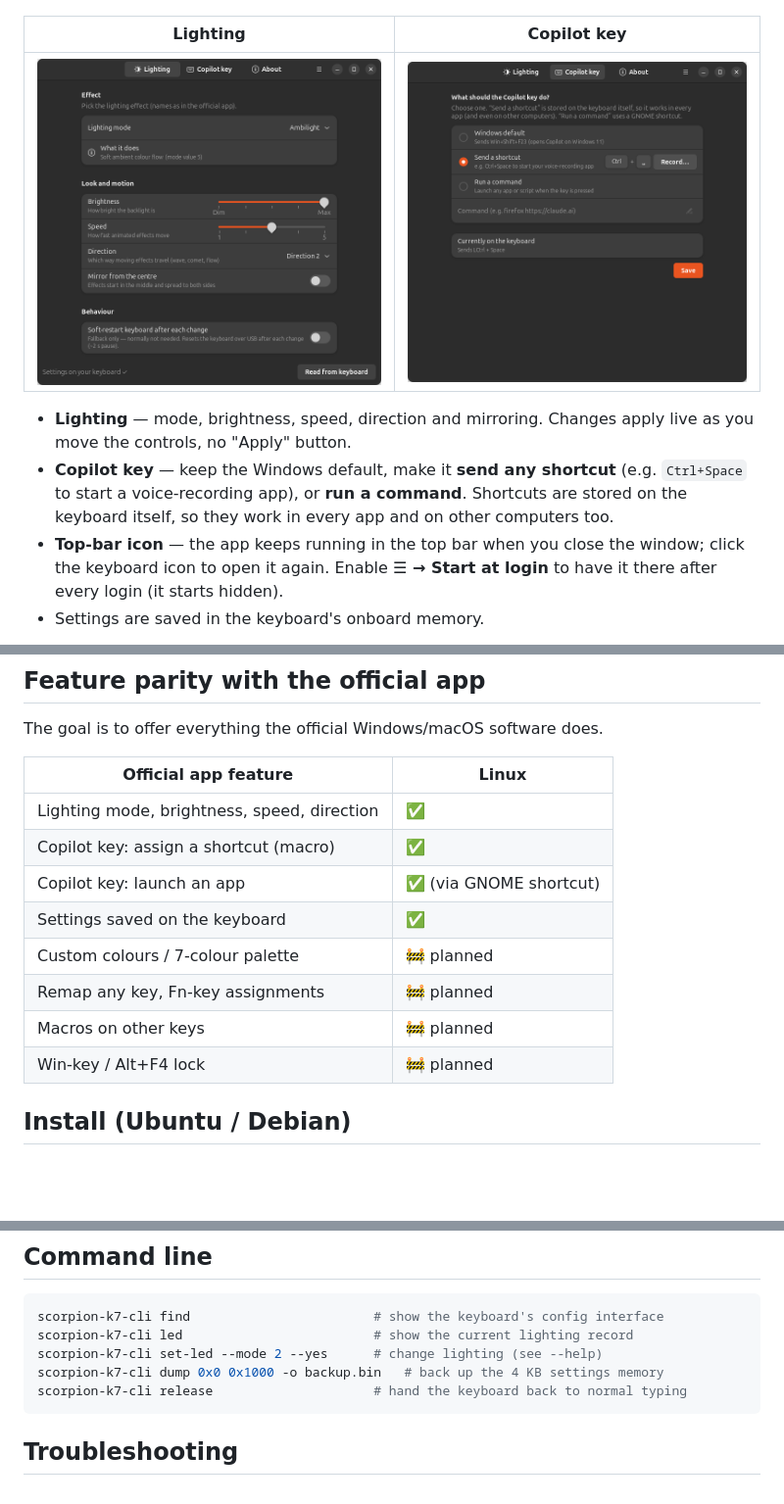
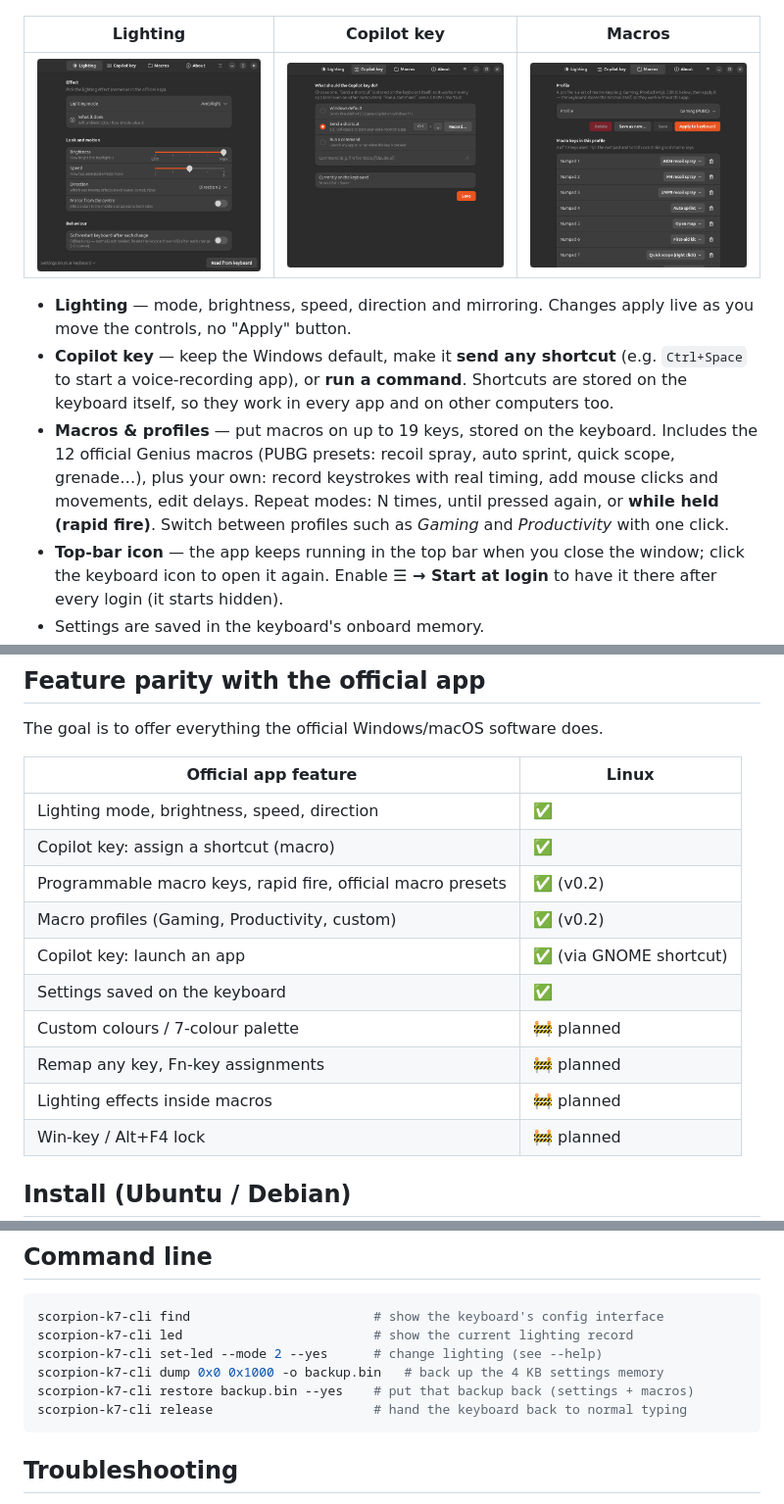
Before and after one commit to nirodg/scorpion-keyboard, a Markdown page: README.md, 3 parts joined by grey strips. Shown at 98% size. Drawn GitHub-style; pictures changed too: docs/images/screenshot-copilot.png, docs/images/screenshot-lighting.png, docs/images/screenshot-macros.png (added); blank space fills up the shorter version.

````diff
--- a/README.md
+++ b/README.md
@@ -11,9 +11,9 @@ from the official app and rebuilt as a native GNOME app for Ubuntu.
 
 ![Genius Scorpion K7 keyboard with its box](docs/images/keyboard.jpg)
 
-| Lighting | Copilot key |
-|---|---|
-| ![Lighting settings](docs/images/screenshot-lighting.png) | ![Copilot key settings](docs/images/screenshot-copilot.png) |
+| Lighting | Copilot key | Macros |
+|---|---|---|
+| ![Lighting settings](docs/images/screenshot-lighting.png) | ![Copilot key settings](docs/images/screenshot-copilot.png) | ![Macro profiles](docs/images/screenshot-macros.png) |
 
 - **Lighting** — mode, brightness, speed, direction and mirroring. Changes apply
   live as you move the controls, no "Apply" button.
@@ -21,6 +21,12 @@ from the official app and rebuilt as a native GNOME app for Ubuntu.
   (e.g. `Ctrl+Space` to start a voice-recording app), or **run a command**.
   Shortcuts are stored on the keyboard itself, so they work in every app and on
   other computers too.
+- **Macros & profiles** — put macros on up to 19 keys, stored on the keyboard.
+  Includes the 12 official Genius macros (PUBG presets: recoil spray, auto
+  sprint, quick scope, grenade…), plus your own: record keystrokes with real
+  timing, add mouse clicks and movements, edit delays. Repeat modes: N times,
+  until pressed again, or **while held (rapid fire)**. Switch between profiles
+  such as *Gaming* and *Productivity* with one click.
 - **Top-bar icon** — the app keeps running in the top bar when you close the
   window; click the keyboard icon to open it again. Enable **☰ → Start at
   login** to have it there after every login (it starts hidden).
@@ -39,11 +45,13 @@ The goal is to offer everything the official Windows/macOS software does.
 |---|---|
 | Lighting mode, brightness, speed, direction | ✅ |
 | Copilot key: assign a shortcut (macro) | ✅ |
+| Programmable macro keys, rapid fire, official macro presets | ✅ (v0.2) |
+| Macro profiles (Gaming, Productivity, custom) | ✅ (v0.2) |
 | Copilot key: launch an app | ✅ (via GNOME shortcut) |
 | Settings saved on the keyboard | ✅ |
 | Custom colours / 7-colour palette | 🚧 planned |
 | Remap any key, Fn-key assignments | 🚧 planned |
-| Macros on other keys | 🚧 planned |
+| Lighting effects inside macros | 🚧 planned |
 | Win-key / Alt+F4 lock | 🚧 planned |
 
 ## Install (Ubuntu / Debian)
@@ -100,6 +108,7 @@ scorpion-k7-cli find                        # show the keyboard's config interfa
 scorpion-k7-cli led                         # show the current lighting record
 scorpion-k7-cli set-led --mode 2 --yes      # change lighting (see --help)
 scorpion-k7-cli dump 0x0 0x1000 -o backup.bin   # back up the 4 KB settings memory
+scorpion-k7-cli restore backup.bin --yes    # put that backup back (settings + macros)
 scorpion-k7-cli release                     # hand the keyboard back to normal typing
 ```
 
````
Also changed, not shown: PROTOCOL-NOTES.md (+20 -0 lines), 6 other files.
